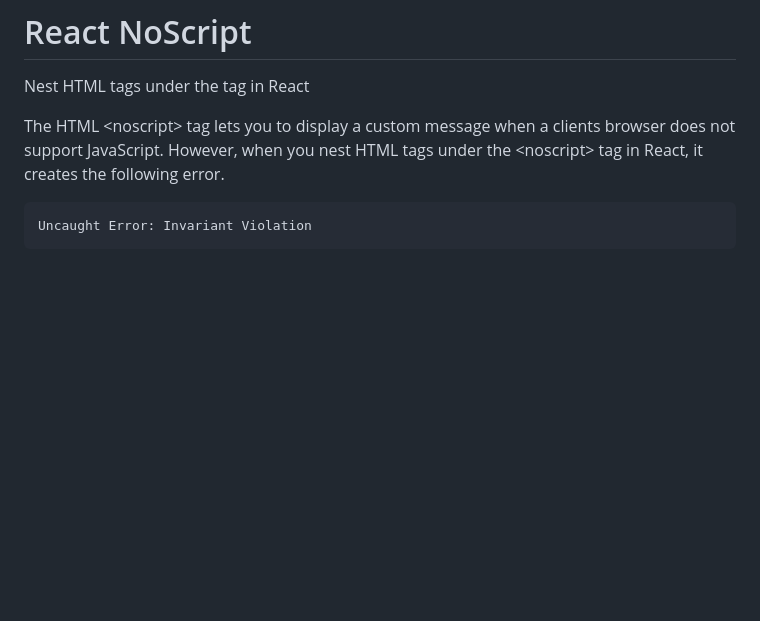
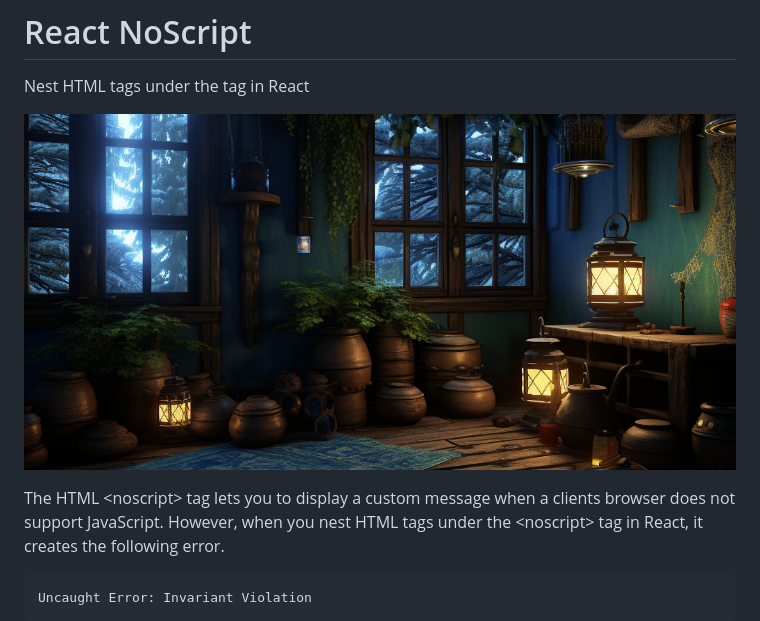
Before and after one commit to clayrisser/react-noscript, a Markdown page: README.md, the part around the change. Drawn GitHub-style; pictures changed too: assets/react-noscript.png (added); blank space fills up the shorter version.

Commit message:
✨ feat: Nest HTML tags under the <noscript> tag in React
This commit adds a new feature that allows nesting HTML tags under the <noscript> tag in React. It also includes a new image asset (`assets/react-noscript.png`) to be used in relation to this feature.

```diff
--- a/README.md
+++ b/README.md
@@ -1,6 +1,8 @@
 # React NoScript
 
 Nest HTML tags under the <noscript> tag in React
+
+![](assets/react-noscript.png)
 
 The HTML &lt;noscript&gt; tag lets you to display a custom message when a clients browser does not support JavaScript. However, when you nest HTML tags under the &lt;noscript&gt; tag in React, it creates the following error.
 
```
